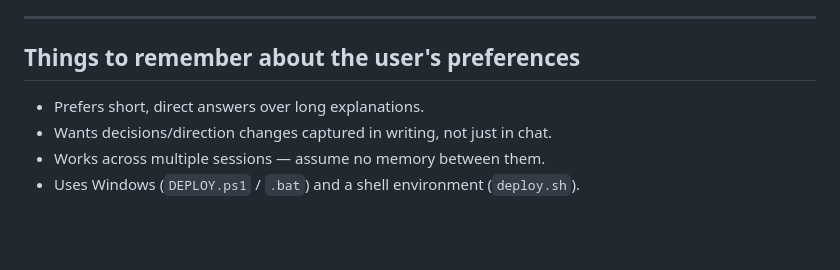
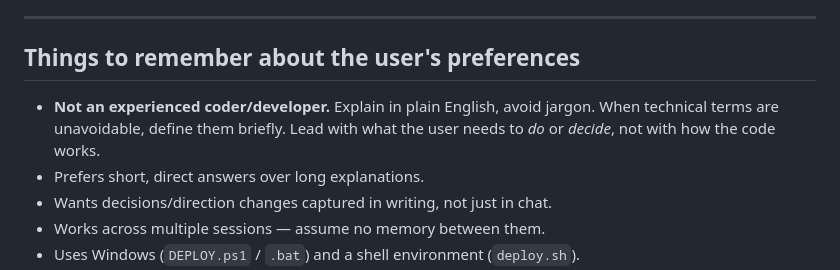
Before and after one commit to LifetimeServices/lhs-inventory, a Markdown page: CLAUDE.md, the part around the change. Rendered like a GitHub page; blank space fills up the shorter version.

Commit message:
CLAUDE.md: note user is non-developer, explain in plain English

```diff
--- a/CLAUDE.md
+++ b/CLAUDE.md
@@ -92,6 +92,9 @@ roadmap, or something new) and update Current Status + Open Threads.
 
 ## Things to remember about the user's preferences
 
+- **Not an experienced coder/developer.** Explain in plain English, avoid
+  jargon. When technical terms are unavoidable, define them briefly. Lead with
+  what the user needs to *do* or *decide*, not with how the code works.
 - Prefers short, direct answers over long explanations.
 - Wants decisions/direction changes captured in writing, not just in chat.
 - Works across multiple sessions — assume no memory between them.
```
